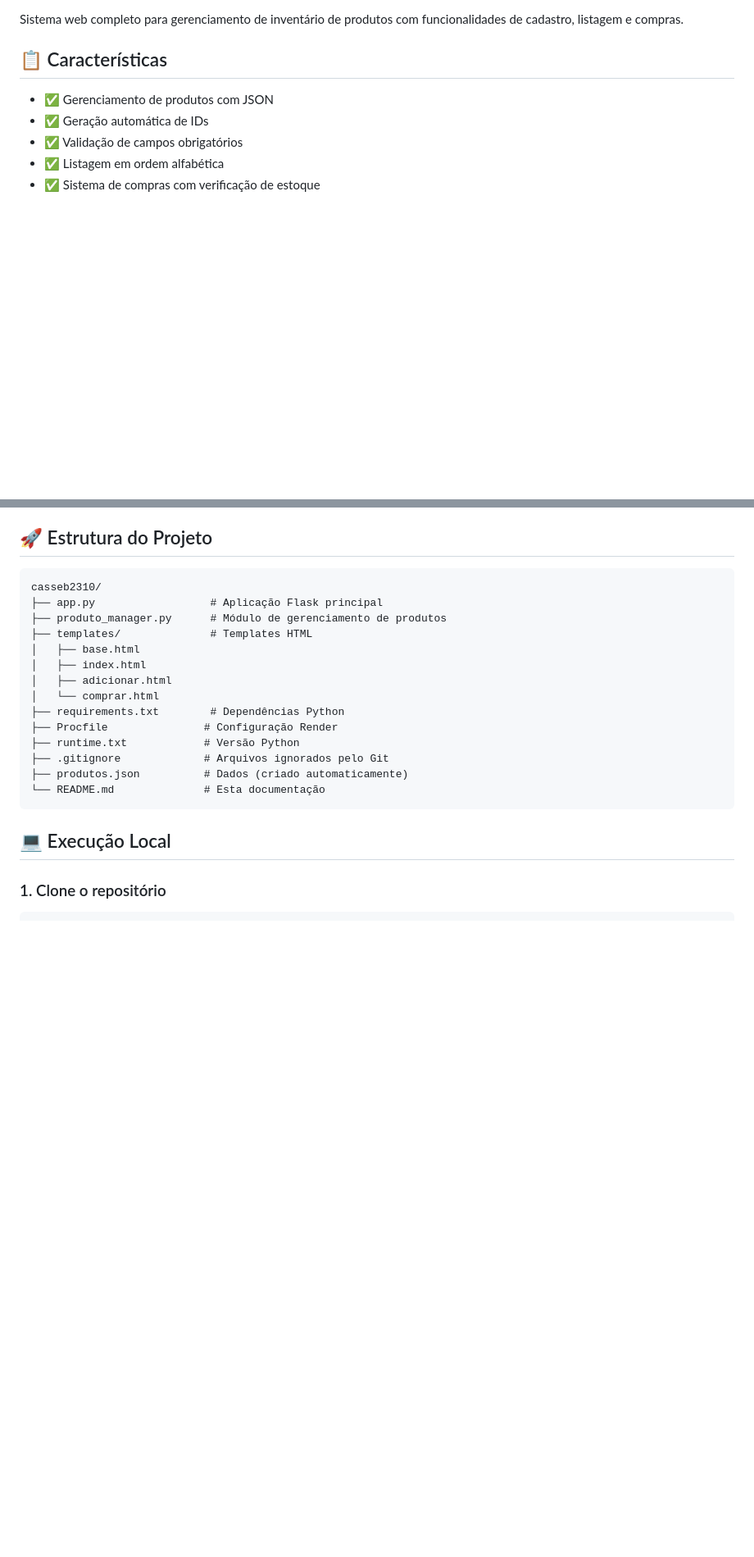
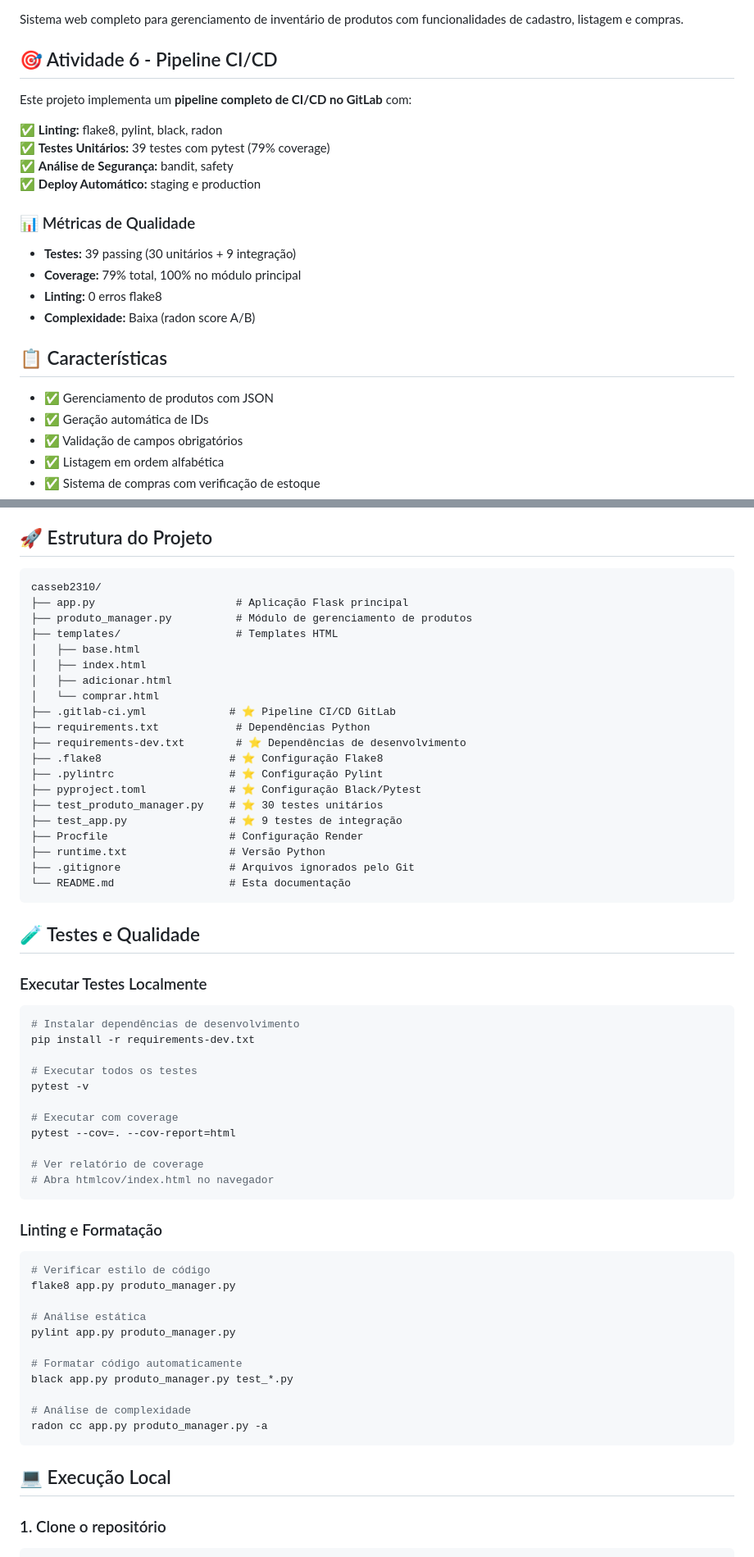
Before and after one commit to CarlosVinniFernandes/casseb2310, a Markdown page: README.md, 2 parts joined by grey strips. Shown: that part at 82% size. Rendered like a GitHub page; blank space fills up the shorter version.

Commit message:
docs: Atualiza README com informações do pipeline CI/CD

````diff
--- a/README.md
+++ b/README.md
@@ -3,4 +8,20 @@
 Sistema web completo para gerenciamento de inventário de produtos com funcionalidades de cadastro, listagem e compras.
+
+## 🎯 Atividade 6 - Pipeline CI/CD
+
+Este projeto implementa um **pipeline completo de CI/CD no GitLab** com:
+
+✅ **Linting:** flake8, pylint, black, radon
+✅ **Testes Unitários:** 39 testes com pytest (79% coverage)
+✅ **Análise de Segurança:** bandit, safety
+✅ **Deploy Automático:** staging e production
+
+### 📊 Métricas de Qualidade
+
+- **Testes:** 39 passing (30 unitários + 9 integração)
+- **Coverage:** 79% total, 100% no módulo principal
+- **Linting:** 0 erros flake8
+- **Complexidade:** Baixa (radon score A/B)
 
 ## 📋 Características
 
@@ -17,19 +38,59 @@ Sistema web completo para gerenciamento de inventário de produtos com funcional
 
 ```
 casseb2310/
-├── app.py                  # Aplicação Flask principal
-├── produto_manager.py      # Módulo de gerenciamento de produtos
-├── templates/              # Templates HTML
+├── app.py                      # Aplicação Flask principal
+├── produto_manager.py          # Módulo de gerenciamento de produtos
+├── templates/                  # Templates HTML
 │   ├── base.html
 │   ├── index.html
 │   ├── adicionar.html
 │   └── comprar.html
-├── requirements.txt        # Dependências Python
-├── Procfile               # Configuração Render
-├── runtime.txt            # Versão Python
-├── .gitignore             # Arquivos ignorados pelo Git
-├── produtos.json          # Dados (criado automaticamente)
-└── README.md              # Esta documentação
+├── .gitlab-ci.yml             # ⭐ Pipeline CI/CD GitLab
+├── requirements.txt            # Dependências Python
+├── requirements-dev.txt        # ⭐ Dependências de desenvolvimento
+├── .flake8                    # ⭐ Configuração Flake8
+├── .pylintrc                  # ⭐ Configuração Pylint
+├── pyproject.toml             # ⭐ Configuração Black/Pytest
+├── test_produto_manager.py    # ⭐ 30 testes unitários
+├── test_app.py                # ⭐ 9 testes de integração
+├── Procfile                   # Configuração Render
+├── runtime.txt                # Versão Python
+├── .gitignore                 # Arquivos ignorados pelo Git
+└── README.md                  # Esta documentação
+```
+
+## 🧪 Testes e Qualidade
+
+### Executar Testes Localmente
+
+```bash
+# Instalar dependências de desenvolvimento
+pip install -r requirements-dev.txt
+
+# Executar todos os testes
+pytest -v
+
+# Executar com coverage
+pytest --cov=. --cov-report=html
+
+# Ver relatório de coverage
+# Abra htmlcov/index.html no navegador
+```
+
+### Linting e Formatação
+
+```bash
+# Verificar estilo de código
+flake8 app.py produto_manager.py
+
+# Análise estática
+pylint app.py produto_manager.py
+
+# Formatar código automaticamente
+black app.py produto_manager.py test_*.py
+
+# Análise de complexidade
+radon cc app.py produto_manager.py -a
 ```
 
 ## 💻 Execução Local
````
Also changed, not shown: other parts of README.md (+57 -0 lines).
